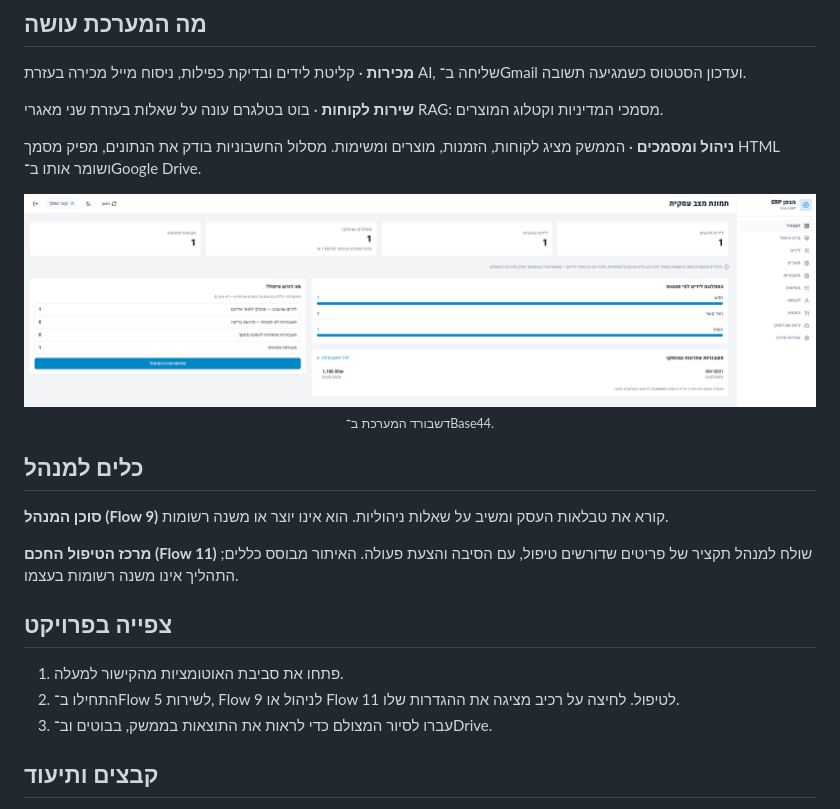
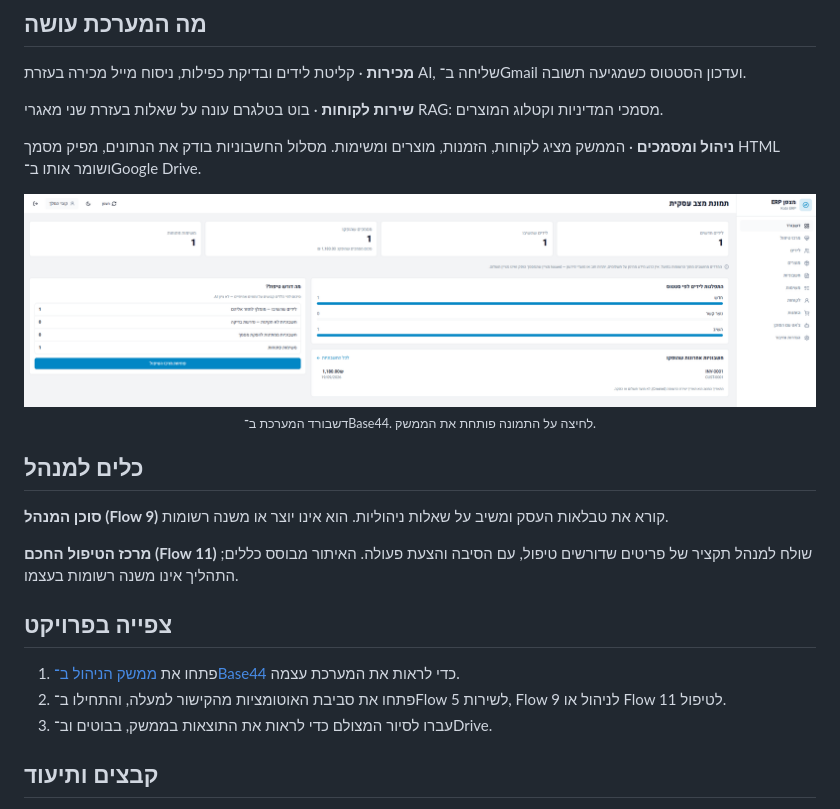
Before and after one commit to Kobiyaacov/Kobi-ERP-AI-Automation, a Markdown page: README.md, the part around one of its changes. Drawn GitHub-style.

Commit message:
Add Base44 live app link to project README

```diff
--- a/README.md
+++ b/README.md
@@ -34,6 +38,6 @@
     <img src="docs/presentation/01-dashboard.png" alt="דשבורד מצפן ERP ב־Base44: לידים לפי סטטוס, משימות פתוחות ומסמכים שהופקו" width="1000">
   </a><br>
-  <sub>דשבורד המערכת ב־Base44.</sub>
+  <sub>דשבורד המערכת ב־Base44. לחיצה על התמונה פותחת את הממשק.</sub>
 </p>
 
 ## כלים למנהל
@@ -46,8 +50,8 @@
 
 ## צפייה בפרויקט
 
-1. פתחו את סביבת האוטומציות מהקישור למעלה.
-2. התחילו ב־Flow 5 לשירות, Flow 9 לניהול או Flow 11 לטיפול. לחיצה על רכיב מציגה את ההגדרות שלו.
+1. פתחו את [ממשק הניהול ב־Base44](https://compass-erp-pilot.base44.app) כדי לראות את המערכת עצמה.
+2. פתחו את סביבת האוטומציות מהקישור למעלה, והתחילו ב־Flow 5 לשירות, Flow 9 לניהול או Flow 11 לטיפול.
 3. עברו לסיור המצולם כדי לראות את התוצאות בממשק, בבוטים וב־Drive.
 
 ## קבצים ותיעוד
```
Also changed, not shown: other parts of README.md (+5 -1 lines).
